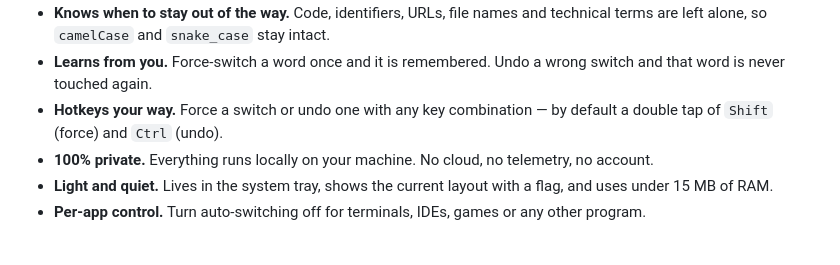
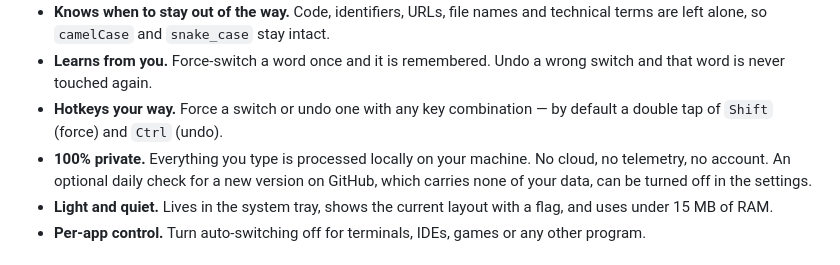
Before and after one commit to andrewchuev/rswitcher, a Markdown page: README.md, the part around the change. Rendered like a GitHub page.

```diff
--- a/README.md
+++ b/README.md
@@ -38,7 +38,7 @@ You are typing, and halfway through the sentence you notice the wrong layout is
 - **Knows when to stay out of the way.** Code, identifiers, URLs, file names and technical terms are left alone, so `camelCase` and `snake_case` stay intact.
 - **Learns from you.** Force-switch a word once and it is remembered. Undo a wrong switch and that word is never touched again.
 - **Hotkeys your way.** Force a switch or undo one with any key combination — by default a double tap of `Shift` (force) and `Ctrl` (undo).
-- **100% private.** Everything runs locally on your machine. No cloud, no telemetry, no account.
+- **100% private.** Everything you type is processed locally on your machine. No cloud, no telemetry, no account. An optional daily check for a new version on GitHub, which carries none of your data, can be turned off in the settings.
 - **Light and quiet.** Lives in the system tray, shows the current layout with a flag, and uses under 15 MB of RAM.
 - **Per-app control.** Turn auto-switching off for terminals, IDEs, games or any other program.
 
```
